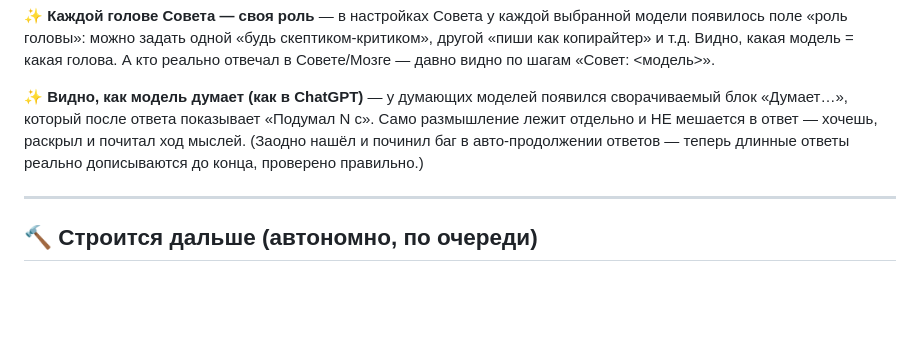
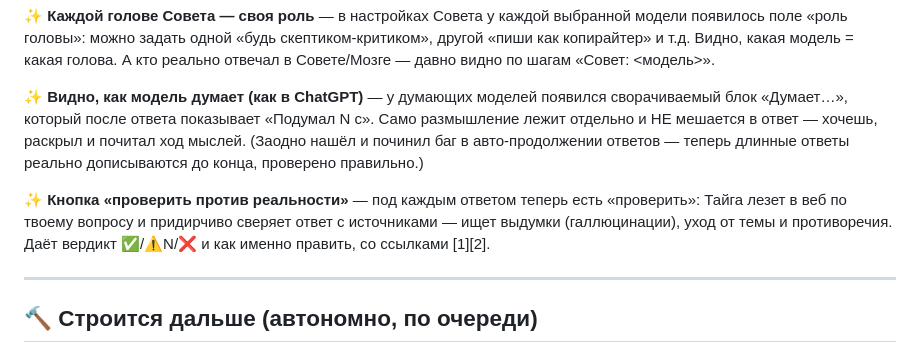
Before and after one commit to d14life/taiga-backend, a Markdown page: WHATS-NEW.md, the part around the change. Drawn GitHub-style; blank space fills up the shorter version.

```diff
--- a/WHATS-NEW.md
+++ b/WHATS-NEW.md
@@ -35,6 +35,8 @@
 
 ✨ **Видно, как модель думает (как в ChatGPT)** — у думающих моделей появился сворачиваемый блок «Думает…», который после ответа показывает «Подумал N с». Само размышление лежит отдельно и НЕ мешается в ответ — хочешь, раскрыл и почитал ход мыслей. (Заодно нашёл и починил баг в авто-продолжении ответов — теперь длинные ответы реально дописываются до конца, проверено правильно.)
 
+✨ **Кнопка «проверить против реальности»** — под каждым ответом теперь есть «проверить»: Тайга лезет в веб по твоему вопросу и придирчиво сверяет ответ с источниками — ищет выдумки (галлюцинации), уход от темы и противоречия. Даёт вердикт ✅/⚠️N/❌ и как именно править, со ссылками [1][2].
+
 ---
 ## 🔨 Строится дальше (автономно, по очереди)
 Мозг-2× и счётчики голов · UI «какая модель в каждой голове» · показ размышления (как ChatGPT) · кнопка «проверить против реальности» · частота памяти · хуки · Проекты · голосовой режим · скиллы-как-у-Claude · агент-харнесс. (Параллельные агенты ждут твою ссылку на репо.)
```
Also changed, not shown: LANES.md (+4 -2 lines).
